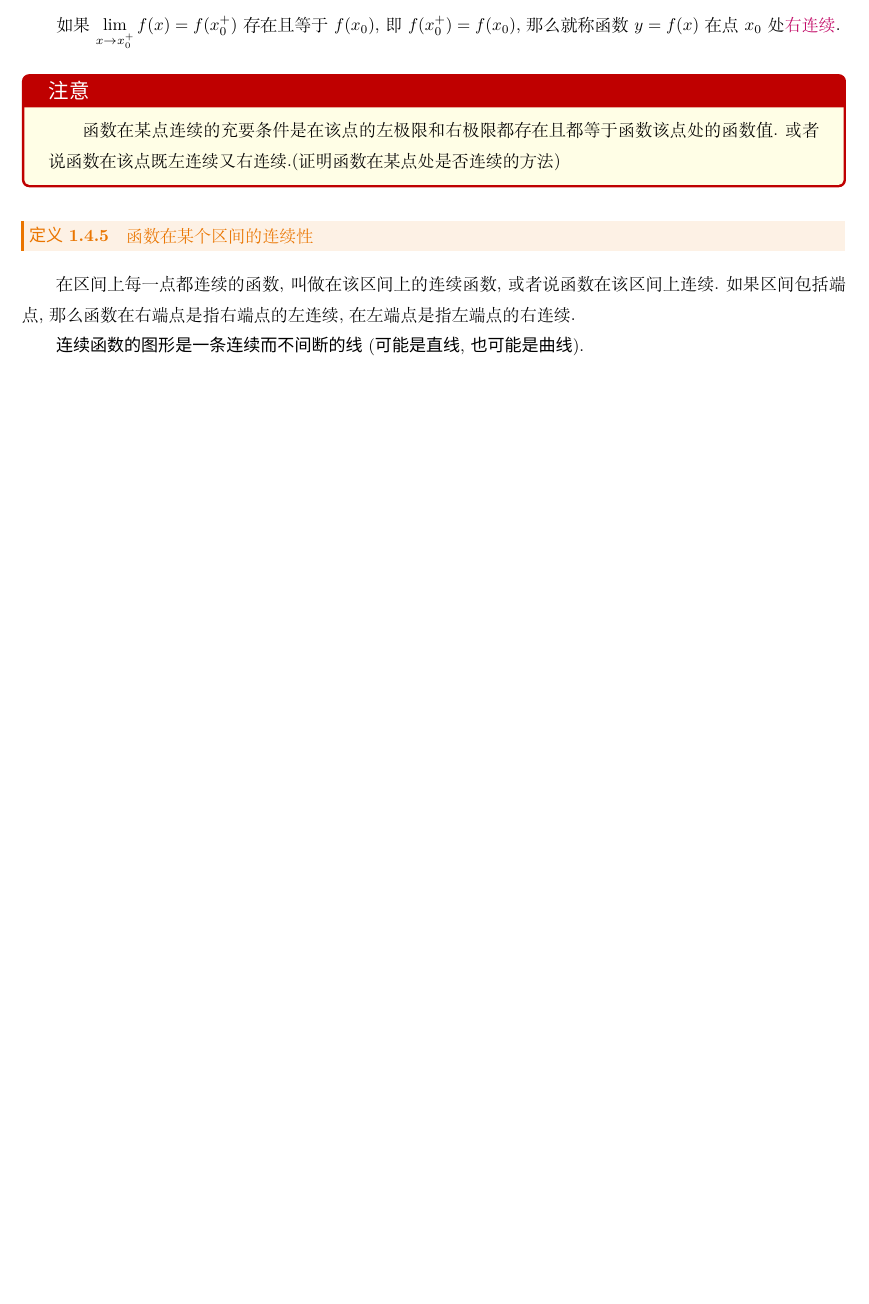
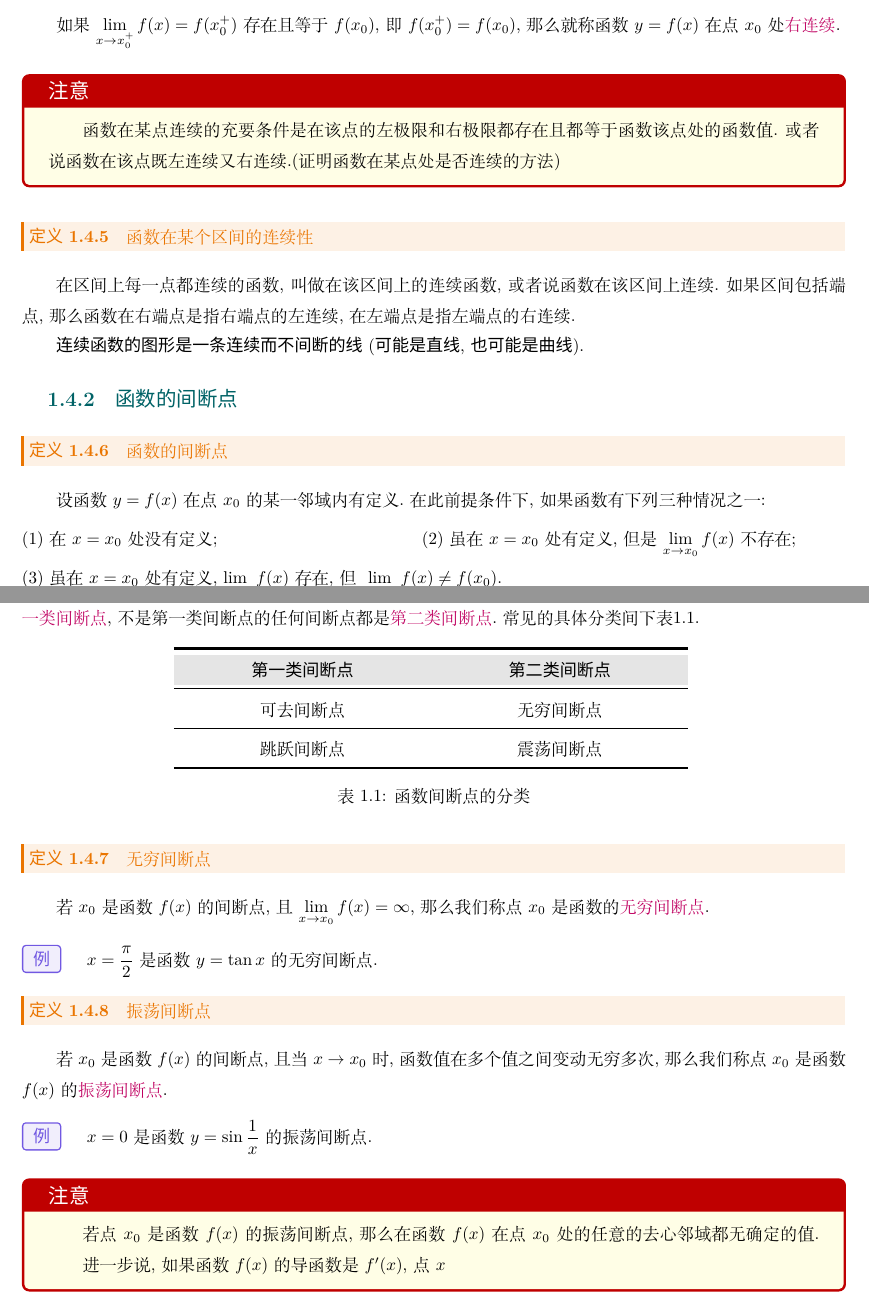
Before and after one commit to Lovely-XPP/Advanced-Mathmeticas, a LaTeX thesis (高等数学.tex, which reads tex/C-1.tex): part of page 15 of 45 before the commit and two parts of pages 15 and 16 of 45 after it, the two joined at a grey line, cut so that both start at the same text, the shorter picture padded with empty space. Compiled offline with XeLaTeX; a missing font is replaced by an installed copy or a similar font.

Commit message:
高数总结V5.08.49

```diff
--- a/tex/C-1.tex
+++ b/tex/C-1.tex
@@ -440,3 +442,46 @@ $$
 在区间上每一点都连续的函数,叫做在该区间上的连续函数,或者说函数在该区间上连续.如果区间包括端点,那么函数在右端点是指右端点的左连续,在左端点是指左端点的右连续.
 
 \blackbf[连续函数的图形是一条连续而不间断的线(可能是直线,也可能是曲线).]
+\jg
+
+\subsection{函数的间断点}
+\tdefination[函数的间断点]
+设函数$y=f(x)$在点$x_0$的某一邻域内有定义.在此前提条件下,如果函数有下列三种情况之一:\\[0.5em]
+(1) 在$x=x_0$处没有定义;\hspace{12em}(2) 虽在$x=x_0$处有定义,但是$\displaystyle \lim\limits_{x \to x_0}f(x)$不存在;\\[0.5em]
+(3) 虽在$x=x_0$处有定义,$\displaystyle \lim\limits_{x \to x_0}f(x)$存在,但$\displaystyle \lim_{x \to x_0}f(x) \ne f(x_0)$.\\[0.5em]
+那么就称函数$f(x)$在点$x_0$处不连续,而点$x_0$称为函数$f(x)$的\dy[不连续点]{BLXD}或\dy[间断点]{JDD}.
+
+如果$x_0$是函数$f(x)$的间断点,但左极限$f(x_0^-)$和右极限$f(x_0^+)$都存在,那么点$x_0$就称为函数$f(x)$的\dy[第一类间断点]{DYLJDD},不是第一类间断点的任何间断点都是\dy[第二类间断点]{DELJDD}.常见的具体分类间下表\ref{函数间断点的分类}.
+\begin{table}[!htb]
+	\centering
+	\renewcommand{\arraystretch}{1}
+	\setlength{\tabcolsep}{16mm}{
+		\begin{tabular}{cc}
+			\toprule[1.5pt]
+			\rowcolor[gray]{0.9} \blackbf[第一类间断点] & \blackbf[第二类间断点] \\
+			\midrule
+			可去间断点 & 无穷间断点\\
+			\midrule
+			 跳跃间断点 & 震荡间断点\\
+			\bottomrule[1.5pt]
+		\end{tabular}
+	}
+	\caption{函数间断点的分类}
+	\renewcommand{\arraystretch}{1}
+	\label{函数间断点的分类}
+\end{table}
+
+\defination[无穷间断点]
+若$x_0$是函数$f(x)$的间断点,且$\lim\limits_{x \to x_0}f(x)=\infty $,那么我们称点$x_0$是函数的\dy[无穷间断点]{WQJDD}.\jg
+
+\simpleexamples $\displaystyle x=\frac{\pi}{2}$是函数$y=\tan x$的无穷间断点.
+
+\defination[振荡间断点]
+若$x_0$是函数$f(x)$的间断点,且当$x \to x_0$时,函数值在多个值之间变动无穷多次,那么我们称点$x_0$是函数$f(x)$的\dy[振荡间断点]{ZDJDD}.\jg
+
+\simpleexamples $\displaystyle x = 0$是函数$\displaystyle y =\sin\frac{1}{x}$的振荡间断点.
+
+\warn[
+\kg 若点$x_0$是函数$f(x)$的振荡间断点,那么在函数$f(x)$在点$x_0$处的任意的去心邻域都无确定的值.
+\kg 进一步说,如果函数$f(x)$的导函数是$f'(x)$,点$x_$
+]
--- a/高等数学.tex
+++ b/高等数学.tex
@@ -172,7 +172,7 @@
 \author{
 	{\CJKfamily{kai} \large {易鹏}}\\
 	{\CJKfamily{kai} \large 中山大学}\vspace*{0.5em}\\
-	内部版本号：V5.08.48$\,\,$(内测版)\\
+	内部版本号：V5.08.49$\,\,$(内测版)\\
 }
 
 
@@ -203,6 +203,7 @@
 \newcommand{\link}[1][]{\hyperref[#1] {\color{超链接}#1}}
 \newcommand{\sj}{\vspace*{-1em}}
 \newcommand{\eqsj}{\vspace*{-2.5em}}
+\newcommand{\kg}{\hspace*{2em}}
 \newcommand{\jg}{\vspace*{1em}}
 \newcommand{\huo}{\quad \mbox{或} \quad}
 \renewcommand{\d}{{\rm{d}}}
@@ -212,14 +213,8 @@
 \renewcommand{\oiint}{\varoiint}
 \newcommand{\ds}[1][]{\colorbox{文字底色}{#1}}
 \def\degree{{}^{\circ}}
-\newcommand{\examples}{\vspace*{1em}\noindent  \refstepcounter{examples} \tcbox[colframe =ex, colback =ex!10!white,boxrule=0.5mm,size=small,on line]{\color{ex}{\theexamples}}\hspace{1.5em}}
-\newcommand{\tl}{\vspace*{1em}\noindent \refstepcounter{tl} \tcbox[colframe =tl, colback =tl!10!white,boxrule=0.5mm,size=small,on line]{\color{tl}{\thetl}}\hspace{1.5em}}
-\newcommand{\warn}[1][]{
-	\vspace*{0.5em}
-	\begin{tcolorbox}[colframe=red!75!black, colback=yellow!10!white,title=注意,fonttitle =\large \CJKfamily{heiti}]
-	#1
-\end{tcolorbox}}
 
+%--------------------------------------------------------图框定义---------------------------------------------------------%
 %证明和解
 \newcommand{\proof}{\vspace*{1em} \noindent  \hspace*{0.2em}  \tcbox[colframe =black, colback =black!10!white,boxrule=0.5mm,size=small,on line]{\color{black}{{\CJKfamily{heiti}证}}}\hspace{1.5em}}
 \newcommand{\solve}{\vspace*{1em} \noindent  \hspace*{0.2em}  \tcbox[colframe =black, colback =black!10!white,boxrule=0.5mm,size=small,on line]{\color{black}{{\CJKfamily{heiti}解}}}\hspace{1.5em}}
```
Also changed, not shown: 高等数学.pdf, tex/C-1.tex (8 more changed lines), 高等数学.tex (16 more changed lines), 9 other files.
